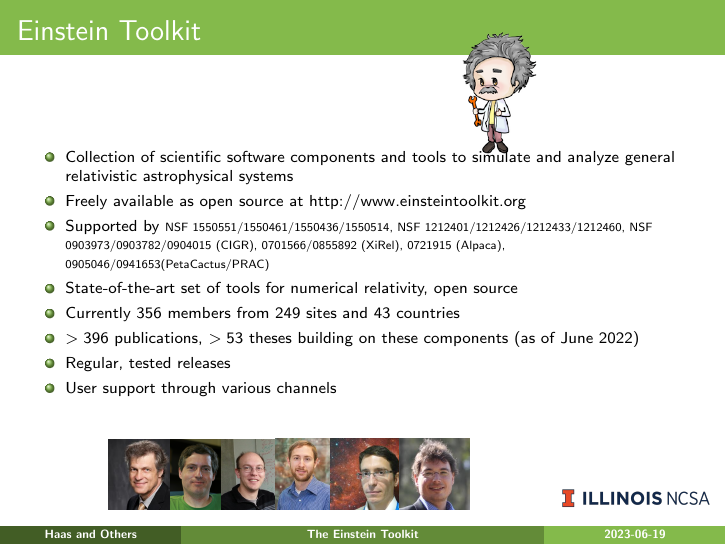
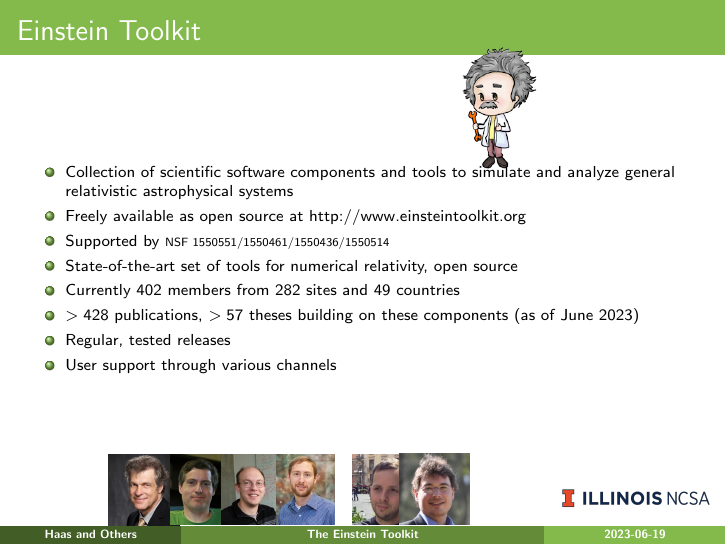
Before and after one commit to rhaas80/et-intro-slides, LaTeX slides (slides.tex): page 2 of 85. Compiled offline with pdfLaTeX.

Commit message:
update numbers, fix maintainers list

```diff
--- a/slides.tex
+++ b/slides.tex
@@ -85,32 +85,35 @@ Illinois Urbana-Champaign}
  \abspic{people/sbrandt}  {0.55}{0.12 }{0.13}
  %\abspic{people/tanja}    {0.55}{0.302}{0.13}
  \abspic{people/diener}   {0.55}{0.205}{0.13}
+ \abspic{people/zach}   {0.55}{0.35}{0.13}
  \abspic{people/roland}   {0.55}{0.275}{0.13}
  %\abspic{people/helvi}   {0.55}{0.35}{0.13}
- \abspic{people/zach}   {0.55}{0.35}{0.13}
- %\abspic{people/ian}      {0.55}{0.455}{0.13}
- \abspic{people/bruno}    {0.55}{0.425}{0.13}
+ \abspic{people/ian}      {0.55}{0.455}{0.13}
+ %\abspic{people/bruno}    {0.55}{0.425}{0.13}
  %\abspic{people/christian}{0.55}{0.555}{0.13}
  \abspic{people/erik}     {0.55}{0.52}{0.13}
  \scriptsize
  \begin{itemize}
    \item Collection of scientific software components and tools to simulate and analyze general relativistic astrophysical systems
   \item Freely available as open source at \href{http://www.einsteintoolkit.org}{http://www.einsteintoolkit.org}
-  \item Supported by {\tiny NSF 1550551/1550461/1550436/1550514, NSF 1212401/1212426/1212433/1212460, NSF 0903973/0903782/0904015 (CIGR), 0701566/0855892 (XiRel), 0721915 (Alpaca), 0905046/0941653(PetaCactus/PRAC)}
+  \item Supported by {\tiny NSF 1550551/1550461/1550436/1550514}
   \item State-of-the-art set of tools for numerical relativity, open source
-  \item Currently 356 members from 249 sites and 43 countries
-  \item $>396$ publications, $>53$ theses building on these components (as of June 2022)
+  \item Currently 402 members from 282 sites and 49 countries
+  \item $>428$ publications, $>57$ theses building on these components (as of June 2023)
   % publications 2019: 26
   % publications 2020: 90
   % publications 2021: 40
   % publications 2022: 40
+  % publications 2023: 32
   % publications until 2018: 200
   %
   % defended until 2018: 30
   %
-  % expected to defend until 2023:
+  % defended until 2023:
   % Robyn Munoz
   % Giuseppe Ficarra
+  % Gabriele Bozzola
+  % Shawn Rosofsky
   %
   % defended until 2022:
   % Atul Kedia
```
Also changed, not shown: pics/people/ian.jpg (added).
